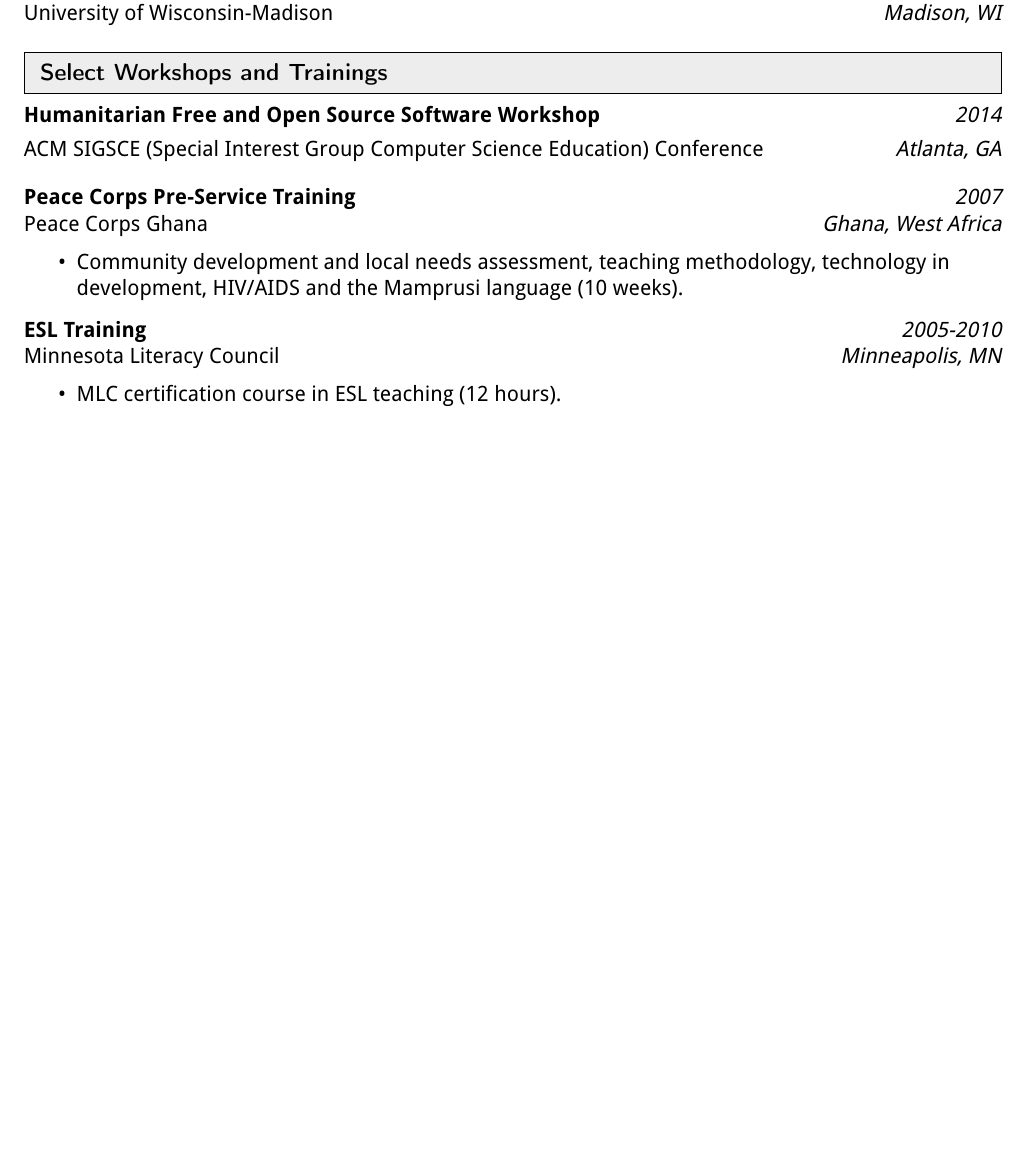
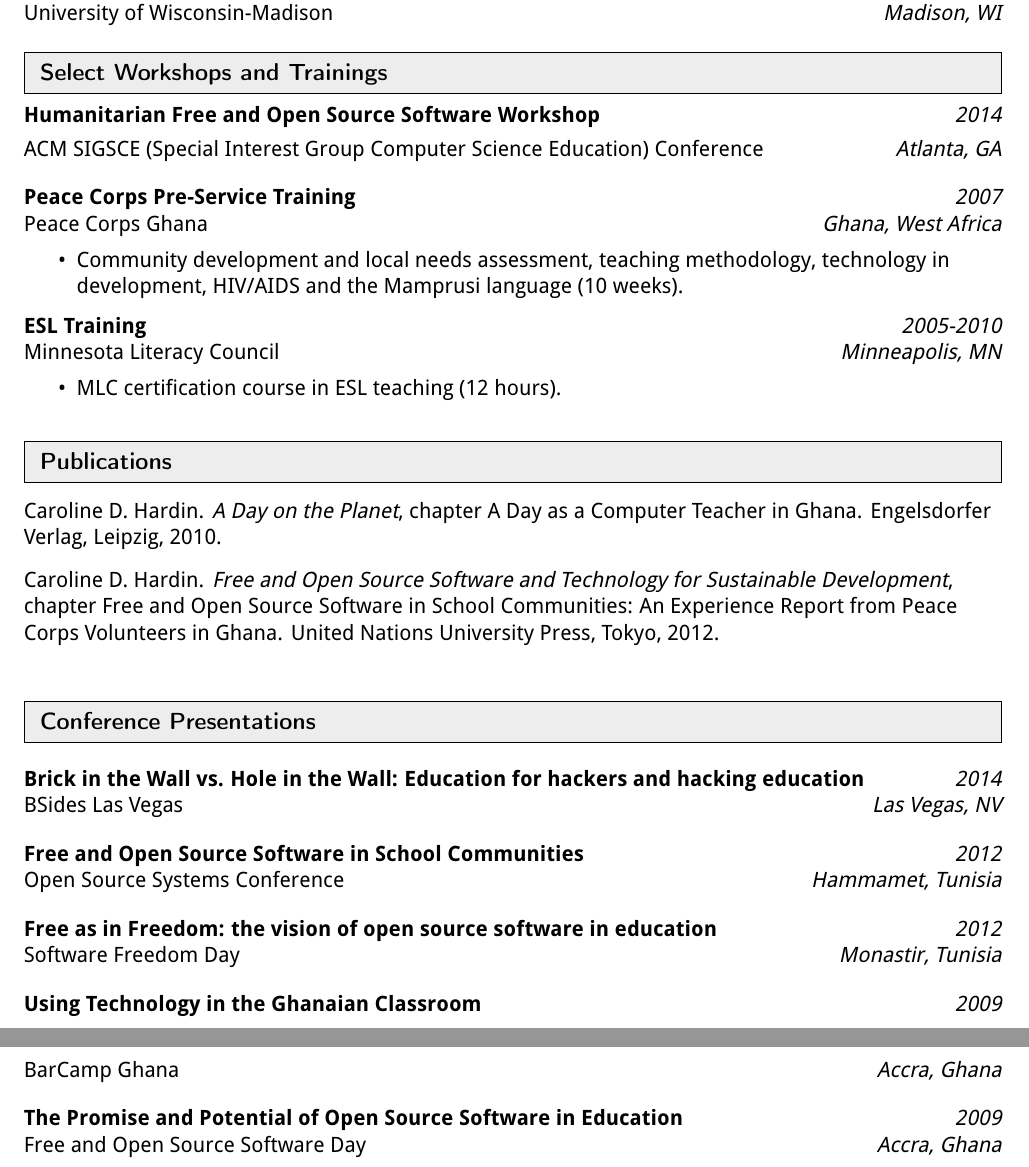
Before and after one commit to carolinehardin/Resume, a LaTeX document (template.tex): part of page 3 of 3 before the commit and two parts of pages 3 and 4 of 4 after it, the two joined at a grey line, cut so that both start at the same text, the shorter picture padded with empty space. Compiled offline with pdfLaTeX.

Commit message:
- added bibliography - added conference presentations

```diff
--- a/template.tex
+++ b/template.tex
@@ -198,3 +220,29 @@
 		\resitem{MLC certification course in ESL teaching (12 hours).}
 	\end{itemize}
 
+%%%%%%%%%%%%%%%%%%%%%%%%%%%%%%
+\resheading{Publications}
+%%%%%%%%%%%%%%%%%%%%%%%%%%%%%%
+\vspace{-52pt}
+\bibliographystyle{plain}
+\bibliography{publications}
+\nocite{*}
+
+%%%%%%%%%%%%%%%%%%%%%%%%%%%%%%
+\resheading{Conference Presentations}
+%%%%%%%%%%%%%%%%%%%%%%%%%%%%%%
+
+	\ressubheading{Brick in the Wall vs. Hole in the Wall: Education for hackers and hacking education}{BSides Las Vegas}{Las Vegas, NV}{2014}
+	\hfill
+
+	\ressubheading{Free and Open Source Software in School Communities}{Open Source Systems Conference}{Hammamet, Tunisia}{2012}
+	\hfill
+
+	\ressubheading{Free as in Freedom: the vision of open source software in education}{Software Freedom Day}{Monastir, Tunisia}{2012}
+	\hfill
+
+	\ressubheading{Using Technology in the Ghanaian Classroom}{BarCamp Ghana}{Accra, Ghana}{2009}
+	\hfill
+
+	\ressubheading{The Promise and Potential of Open Source Software in Education}{Free and Open Source Software Day}{Accra, Ghana}{2009}
+	\hfill
```
Also changed, not shown: publications.bib (added, +17 -0 lines), template.pdf, template.tex (29 more changed lines).
